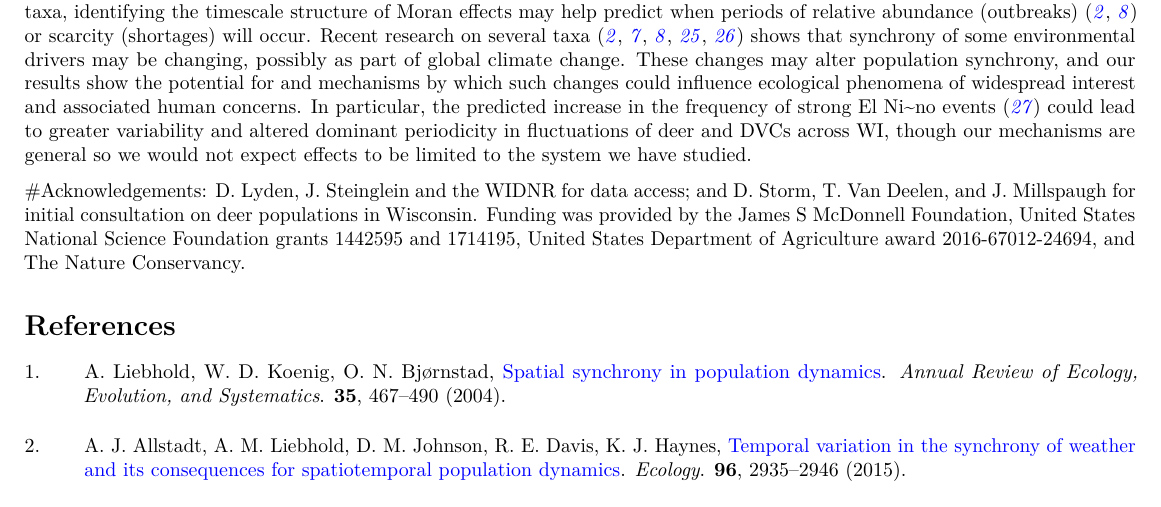
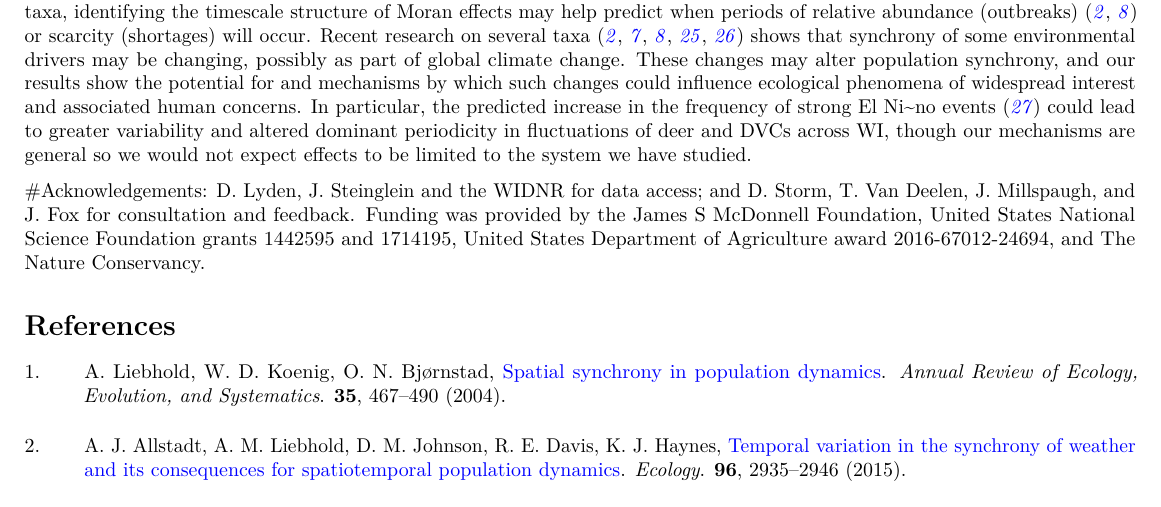
Before and after one commit to reumandc/TomAnderson_WIdeer, an R Markdown document (MainText.Rmd): part of page 4 of 10, cut so that both start at the same text. Rendered offline with R 4.5, knitr and Pandoc, then LaTeX, with nearby package versions; some code elsewhere in the file could not run offline.

Commit message:
added Jeremy to Ack

```diff
--- a/MainText.Rmd
+++ b/MainText.Rmd
@@ -166,8 +166,7 @@ As mentioned above, timescale-specific synchrony is theoretically important for
 Overall, we have demonstrated that timescale-specific Moran effects, by synchronizing local dynamics, can cause major cylcic dynamics on large spatial scales in an exploited species, thereby affecting the exploiting industry (hunting) and other industries impacted by the species (e.g., emergency-medical and repair industries concerned with DVC recovery). To our knowledge, this is a first demonstration of a new mechanism for population cycles, which have historically been of great interest. We also present the first demonstration that synchrony can be transmitted in a Moran-like effect from ecological to human systems (deer to DVCs). An important aspect of all of the phenomena we observed is their specificity to certain timescales. For economically important taxa, identifying the timescale structure of Moran effects may help predict when periods of relative abundance (outbreaks) [@Allstad2015_gypsysync;@Sheppard2016_aphids] or scarcity (shortages) will occur. Recent research on several taxa [@Allstad2015_gypsysync;@Sheppard2016_aphids;@Defriez2016_plankton;@Koenig2016_birdsync;@Shestakova2016_forestsync] shows that synchrony of some environmental drivers may be changing, possibly as part of global climate change. These changes may alter population synchrony, and our results show the potential for and mechanisms by which such changes could influence ecological phenomena of widespread interest and associated human concerns. In particular, the predicted increase in the frequency of strong El Ni\~no events [@Cai2014_elnino] could lead to greater variability and altered dominant periodicity in fluctuations of deer and DVCs across WI, though our mechanisms are general so we would not expect effects to be limited to the system we have studied.
 
 #Acknowledgements:
-D. Lyden, J. Steinglein and the WIDNR for data access; and D. Storm, T. Van Deelen, and J. Millspaugh for initial
-consultation on deer populations in Wisconsin. Funding was provided by the James S McDonnell Foundation, United States National Science Foundation grants 1442595 and 1714195,
+D. Lyden, J. Steinglein and the WIDNR for data access; and D. Storm, T. Van Deelen, J. Millspaugh, and J. Fox for consultation and feedback. Funding was provided by the James S McDonnell Foundation, United States National Science Foundation grants 1442595 and 1714195,
 United States Department of Agriculture award 2016-67012-24694, and The Nature
 Conservancy.
 
```
